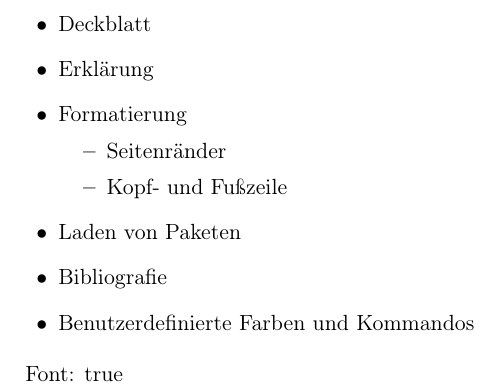
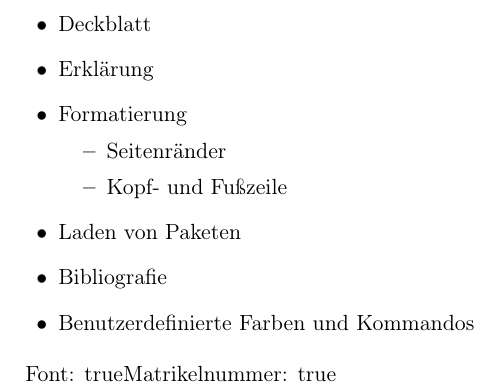
Before and after one commit to faltfe/iodhbwm, a LaTeX document (iodhbwm.tex, which reads iodhbwm.sty): part of the page, cut so that both start at the same text. Compiled offline with pdfLaTeX.

Commit message:
Added default commands

```diff
--- a/iodhbwm.sty
+++ b/iodhbwm.sty
@@ -1,8 +1,11 @@
-%% LaTeX2e file `iodhbwm.sty'
-%% generated by the `filecontents' environment
-%% from source `dhbw-iodhbwm' on 2017/08/30.
-%%
-    \ProvidesPackage{iodhbwm}[mwe for golatex]
+\newcommand*{\@iodhbwm@version}{v0.1}
+\newcommand*{\@iodhbwm@date}{2017-09-01}
+\newcommand*{\@iodhbwm@info}{Inoffical DHBW Mannheim thesis package}
+
+\ProvidesPackage{iodhbwm}[%
+    \@iodhbwm@date\space
+    \@iodhbwm@version\space
+    \@iodhbwm@info]
 \RequirePackage{etoolbox, pgfopts}
 
 %---------------------------------------------------
@@ -31,4 +34,25 @@
 %        }{}
 %    }
 
+% DEBUG
 \newcommand{\testfont}{\ifbool{dhbw@if@prettyfont}{true}{false}}
+\newcommand{\testmatrikel}{%
+    \ifdefempty{\iodhbwm@matrikel@nummer}{true}{false}
+}
+
+\newcommand{\iodhbwm@matrikel@nummer}{}
+\newcommand{\iodhwm@kurs}{}
+\newcommand{\iodhwm@ort}{}
+\newcommand{\iodhwm@betreuer}{}
+\newcommand{\iodhwm@firma}{}
+\newcommand{\iodhwm@firma@logo}{}
+\newcommand{\iodhwm@thema}{}
+\newcommand{\iodhwm@start@datum}{}
+\newcommand{\iodhwm@end@datum}{}
+\newcommand{\iodhwm@abteilung}{}
+
+\newcommand{\Matrikelnummer}[1]{\renewcommand{\iodhbwm@matrikel@nummer}{#1}}
+
+
+\newcommand{\dhbwtitlepage}{}
+\newcommand{\dhbwdeclaration}{}
--- a/iodhbwm.tex
+++ b/iodhbwm.tex
@@ -23,4 +23,5 @@
     \end{itemize}
 
 Font: \testfont
+Matrikelnummer: \testmatrikel
 \end{document}
```
Also changed, not shown: iodhbwm.pdf. Lines whose indentation alone changed are shown as unchanged.
